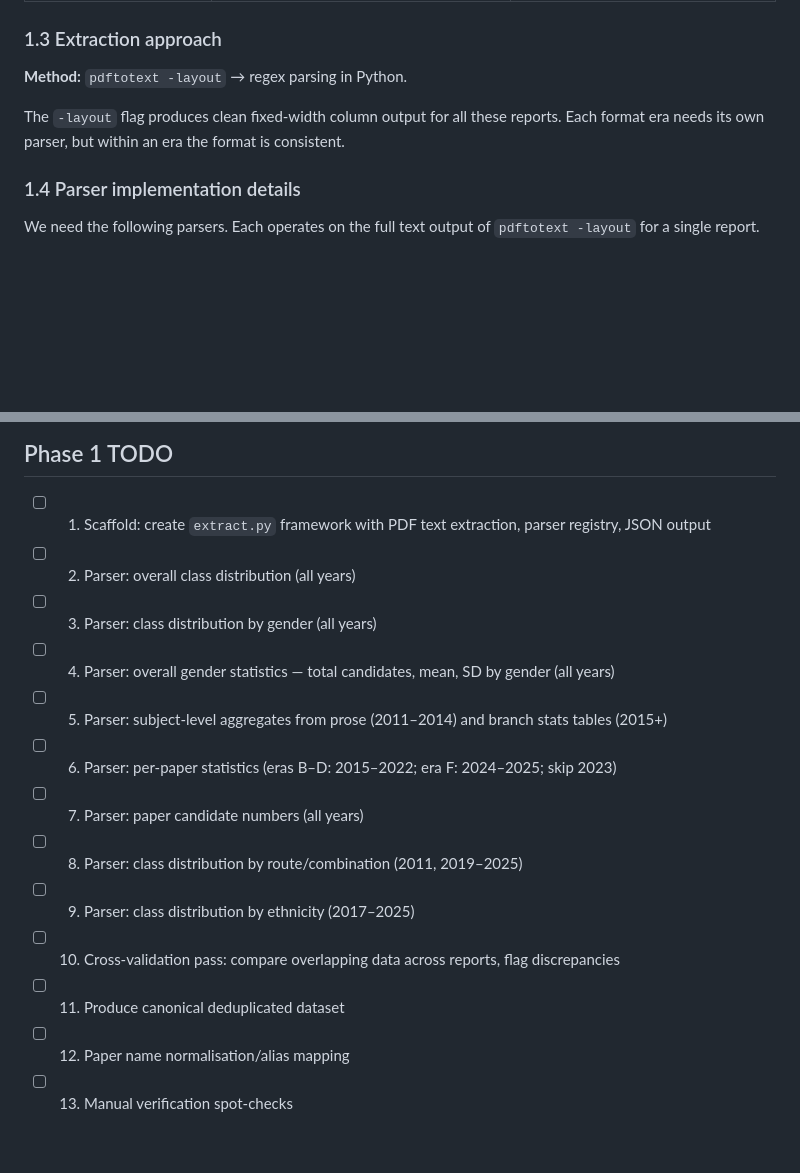
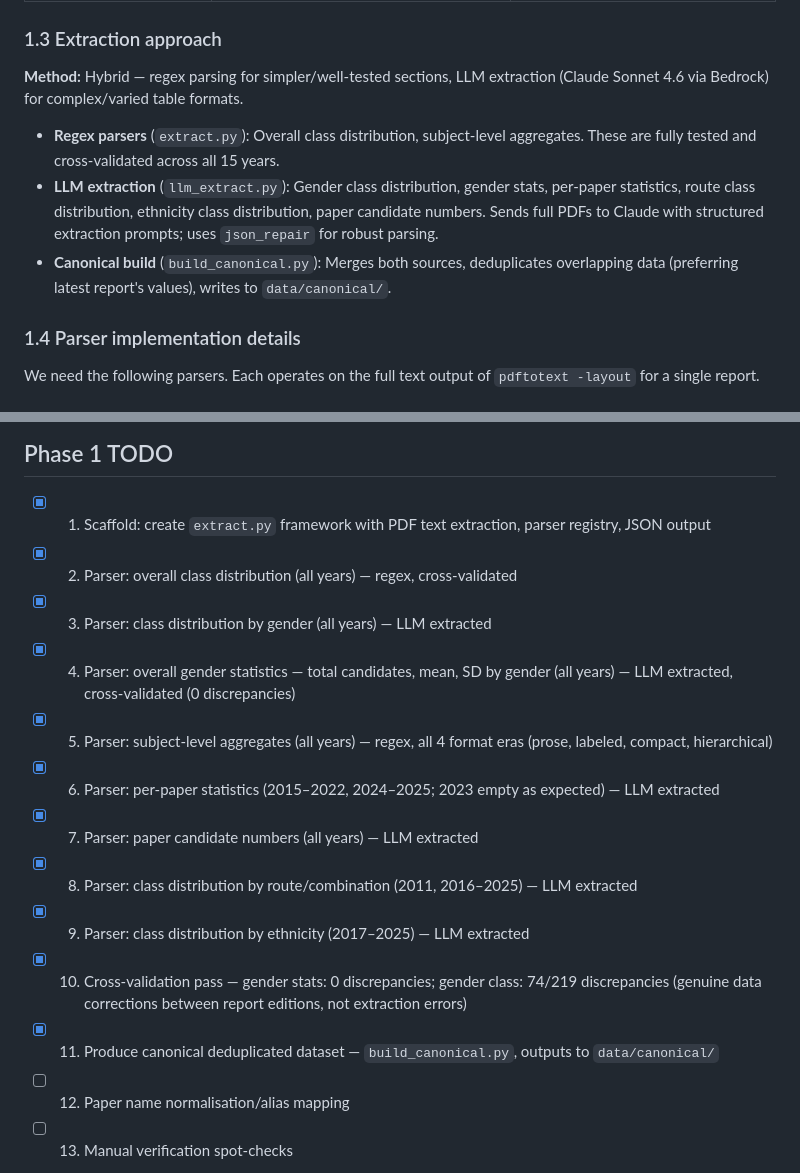
Before and after one commit to selvaradov/finalcast, a Markdown page: plan.md, 2 parts joined by grey strips. Drawn GitHub-style; blank space fills up the shorter version.

Commit message:
Update plan with completed Phase 1 and add canonical build script
All extraction tasks complete via hybrid regex + LLM approach.
build_canonical.py merges both sources into deduplicated dataset.

```diff
--- a/plan.md
+++ b/plan.md
@@ -43,9 +43,11 @@ The report format changes substantially across the 15 years. There are **5 disti
 
 ### 1.3 Extraction approach
 
-**Method:** `pdftotext -layout` → regex parsing in Python.
+**Method:** Hybrid — regex parsing for simpler/well-tested sections, LLM extraction (Claude Sonnet 4.6 via Bedrock) for complex/varied table formats.
 
-The `-layout` flag produces clean fixed-width column output for all these reports. Each format era needs its own parser, but within an era the format is consistent.
+- **Regex parsers** (`extract.py`): Overall class distribution, subject-level aggregates. These are fully tested and cross-validated across all 15 years.
+- **LLM extraction** (`llm_extract.py`): Gender class distribution, gender stats, per-paper statistics, route class distribution, ethnicity class distribution, paper candidate numbers. Sends full PDFs to Claude with structured extraction prompts; uses `json_repair` for robust parsing.
+- **Canonical build** (`build_canonical.py`): Merges both sources, deduplicates overlapping data (preferring latest report's values), writes to `data/canonical/`.
 
 ### 1.4 Parser implementation details
 
@@ -418,16 +420,16 @@ Steps 1a–1c are the bulk of the work. Phase 2 is analytical and relatively str
 
 ## Phase 1 TODO
 
-- [ ] 1. Scaffold: create `extract.py` framework with PDF text extraction, parser registry, JSON output
-- [ ] 2. Parser: overall class distribution (all years)
-- [ ] 3. Parser: class distribution by gender (all years)
-- [ ] 4. Parser: overall gender statistics — total candidates, mean, SD by gender (all years)
-- [ ] 5. Parser: subject-level aggregates from prose (2011–2014) and branch stats tables (2015+)
-- [ ] 6. Parser: per-paper statistics (eras B–D: 2015–2022; era F: 2024–2025; skip 2023)
-- [ ] 7. Parser: paper candidate numbers (all years)
-- [ ] 8. Parser: class distribution by route/combination (2011, 2019–2025)
-- [ ] 9. Parser: class distribution by ethnicity (2017–2025)
-- [ ] 10. Cross-validation pass: compare overlapping data across reports, flag discrepancies
-- [ ] 11. Produce canonical deduplicated dataset
+- [x] 1. Scaffold: create `extract.py` framework with PDF text extraction, parser registry, JSON output
+- [x] 2. Parser: overall class distribution (all years) — regex, cross-validated
+- [x] 3. Parser: class distribution by gender (all years) — LLM extracted
+- [x] 4. Parser: overall gender statistics — total candidates, mean, SD by gender (all years) — LLM extracted, cross-validated (0 discrepancies)
+- [x] 5. Parser: subject-level aggregates (all years) — regex, all 4 format eras (prose, labeled, compact, hierarchical)
+- [x] 6. Parser: per-paper statistics (2015–2022, 2024–2025; 2023 empty as expected) — LLM extracted
+- [x] 7. Parser: paper candidate numbers (all years) — LLM extracted
+- [x] 8. Parser: class distribution by route/combination (2011, 2016–2025) — LLM extracted
+- [x] 9. Parser: class distribution by ethnicity (2017–2025) — LLM extracted
+- [x] 10. Cross-validation pass — gender stats: 0 discrepancies; gender class: 74/219 discrepancies (genuine data corrections between report editions, not extraction errors)
+- [x] 11. Produce canonical deduplicated dataset — `build_canonical.py`, outputs to `data/canonical/`
 - [ ] 12. Paper name normalisation/alias mapping
 - [ ] 13. Manual verification spot-checks
```
